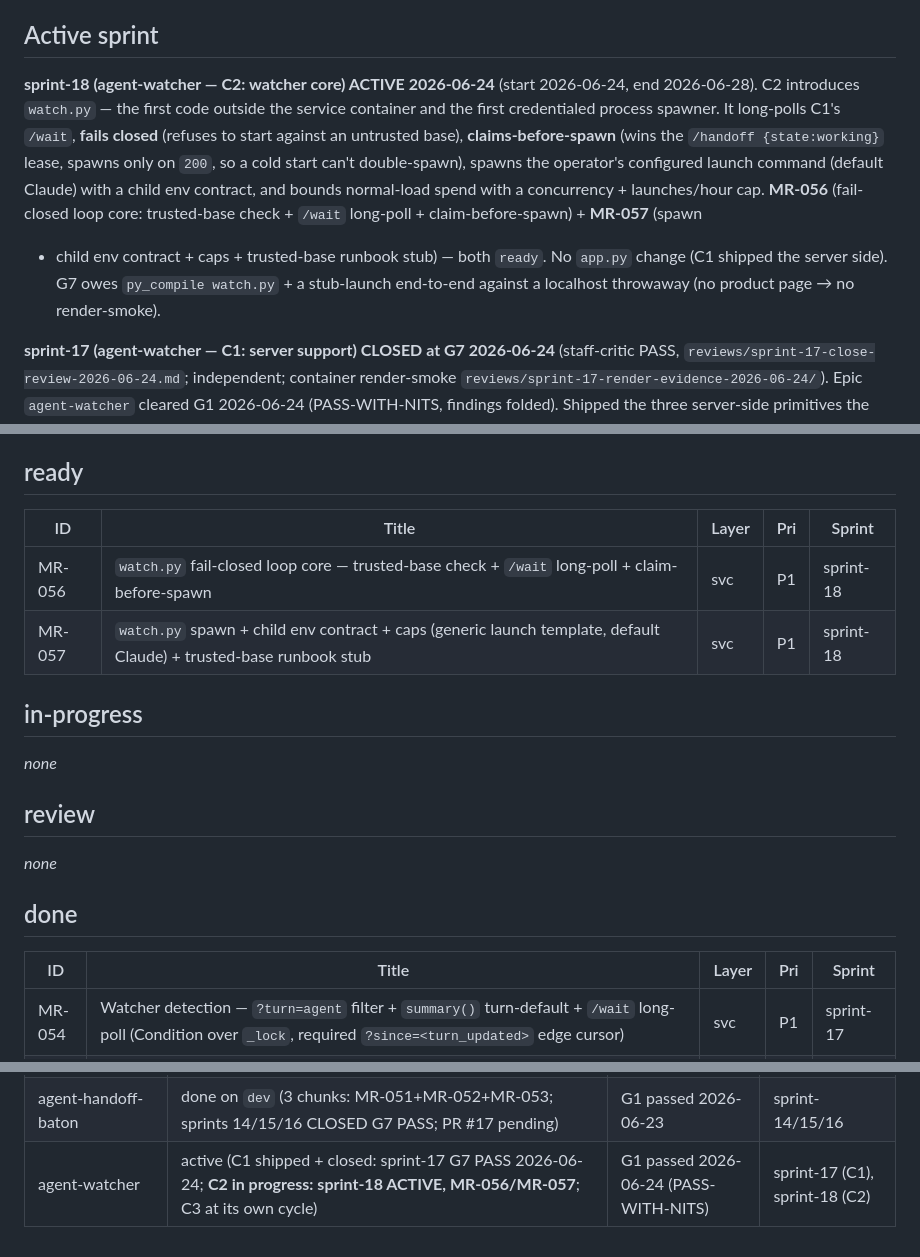
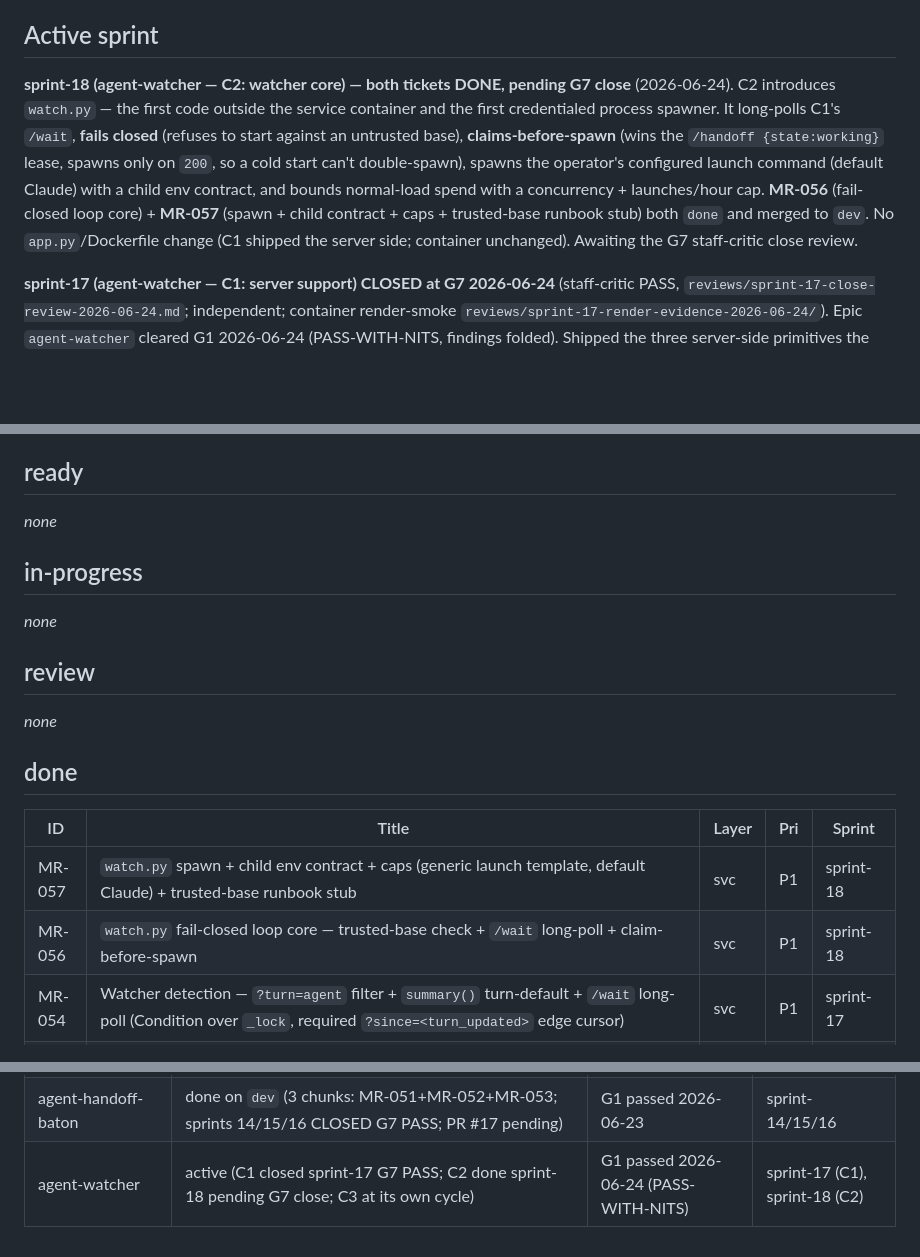
Before and after one commit to waqaskhan137/mdreview-service, a Markdown page: docs/process/TRACKER.md, 3 parts joined by grey strips. Drawn GitHub-style; blank space fills up the shorter version.

Commit message:
docs(process): reconcile board for sprint-18 G7 — MR-056 + MR-057 done
Co-Authored-By: Claude Opus 4.8 (1M context) <noreply@anthropic.com>

```diff
--- a/docs/process/TRACKER.md
+++ b/docs/process/TRACKER.md
@@ -7,16 +7,15 @@ Last updated: 2026-06-19. **sprint-12 (mcp-agent-effectiveness) CLOSED at G7 (st
 
 ## Active sprint
 
-**sprint-18 (agent-watcher — C2: watcher core) ACTIVE 2026-06-24** (start 2026-06-24, end 2026-06-28).
+**sprint-18 (agent-watcher — C2: watcher core) — both tickets DONE, pending G7 close** (2026-06-24).
 C2 introduces `watch.py` — the first code outside the service container and the first credentialed
 process spawner. It long-polls C1's `/wait`, **fails closed** (refuses to start against an untrusted
 base), **claims-before-spawn** (wins the `/handoff {state:working}` lease, spawns only on `200`, so a
 cold start can't double-spawn), spawns the operator's configured launch command (default Claude) with a
 child env contract, and bounds normal-load spend with a concurrency + launches/hour cap. **MR-056**
-(fail-closed loop core: trusted-base check + `/wait` long-poll + claim-before-spawn) + **MR-057** (spawn
-+ child env contract + caps + trusted-base runbook stub) — both `ready`. No `app.py` change (C1 shipped
-the server side). G7 owes `py_compile watch.py` + a stub-launch end-to-end against a localhost throwaway
-(no product page → no render-smoke).
+(fail-closed loop core) + **MR-057** (spawn + child contract + caps + trusted-base runbook stub) both
+`done` and merged to `dev`. No `app.py`/Dockerfile change (C1 shipped the server side; container
+unchanged). Awaiting the G7 staff-critic close review.
 
 **sprint-17 (agent-watcher — C1: server support) CLOSED at G7 2026-06-24** (staff-critic PASS,
 `reviews/sprint-17-close-review-2026-06-24.md`; independent; container render-smoke
@@ -78,10 +77,7 @@ sprint-01/02/03/04/05/06/07/08/09 shipped to main (PR #1, #2, #3, #4, #5, #6, #7
 
 ## ready
 
-| ID | Title | Layer | Pri | Sprint |
-|----|-------|-------|-----|--------|
-| MR-056 | `watch.py` fail-closed loop core — trusted-base check + `/wait` long-poll + claim-before-spawn | svc | P1 | sprint-18 |
-| MR-057 | `watch.py` spawn + child env contract + caps (generic launch template, default Claude) + trusted-base runbook stub | svc | P1 | sprint-18 |
+_none_
 
 ## in-progress
 
@@ -95,6 +91,8 @@ _none_
 
 | ID | Title | Layer | Pri | Sprint |
 |----|-------|-------|-----|--------|
+| MR-057 | `watch.py` spawn + child env contract + caps (generic launch template, default Claude) + trusted-base runbook stub | svc | P1 | sprint-18 |
+| MR-056 | `watch.py` fail-closed loop core — trusted-base check + `/wait` long-poll + claim-before-spawn | svc | P1 | sprint-18 |
 | MR-054 | Watcher detection — `?turn=agent` filter + `summary()` turn-default + `/wait` long-poll (Condition over `_lock`, required `?since=<turn_updated>` edge cursor) | svc | P1 | sprint-17 |
 | MR-055 | Stale-lease takeover on `/handoff {state:working}` (TTL single-source + reclaim-vs-takeover re-check) | svc | P1 | sprint-17 |
 | MR-053 | Agent surface — `hand_back` + `ping_working` MCP tools + `CLAUDE.md` contract (tools 18→20) | svc | P2 | sprint-16 |
@@ -178,4 +176,4 @@ _none_
 | mcp-agent-effectiveness | done on `dev` (G7 PASS; pending dev→main PR) | G1 passed 2026-06-19 (2 rounds) | sprint-12 |
 | legacy-feedback-retire | done (merged to main 2026-06-23, PR #11; with MR-048 + MR-049) | G1 passed 2026-06-19 (2 rounds) | sprint-13 |
 | agent-handoff-baton | done on `dev` (3 chunks: MR-051+MR-052+MR-053; sprints 14/15/16 CLOSED G7 PASS; PR #17 pending) | G1 passed 2026-06-23 | sprint-14/15/16 |
-| agent-watcher | active (C1 shipped + closed: sprint-17 G7 PASS 2026-06-24; **C2 in progress: sprint-18 ACTIVE, MR-056/MR-057**; C3 at its own cycle) | G1 passed 2026-06-24 (PASS-WITH-NITS) | sprint-17 (C1), sprint-18 (C2) |
+| agent-watcher | active (C1 closed sprint-17 G7 PASS; C2 done sprint-18 pending G7 close; C3 at its own cycle) | G1 passed 2026-06-24 (PASS-WITH-NITS) | sprint-17 (C1), sprint-18 (C2) |
```
Also changed, not shown: 1 other file.
